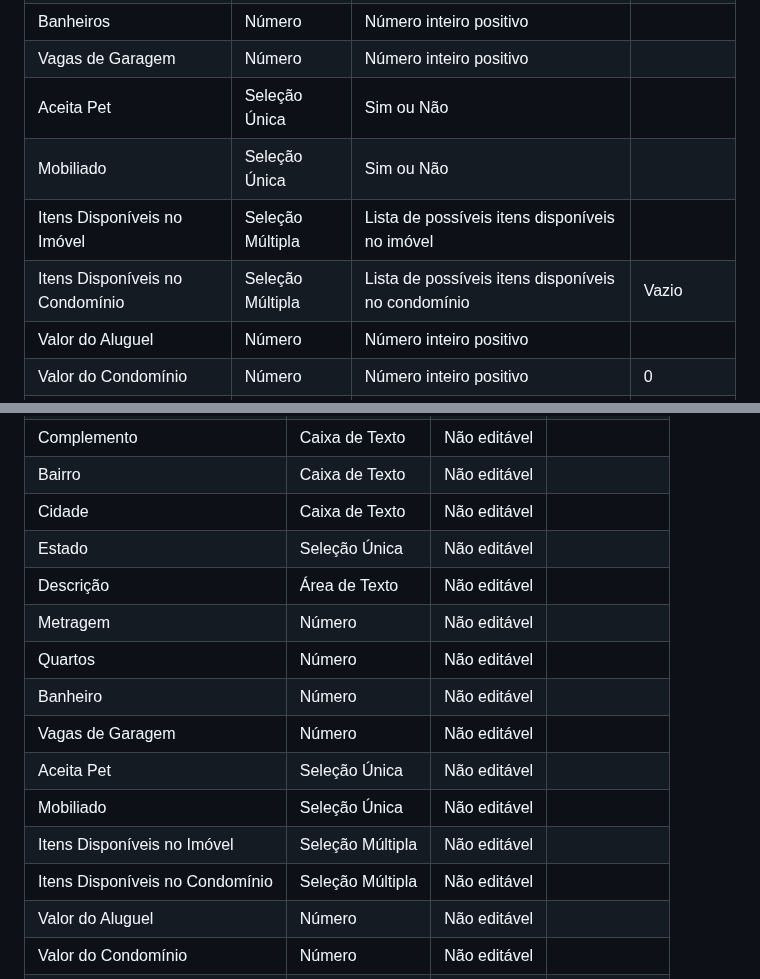
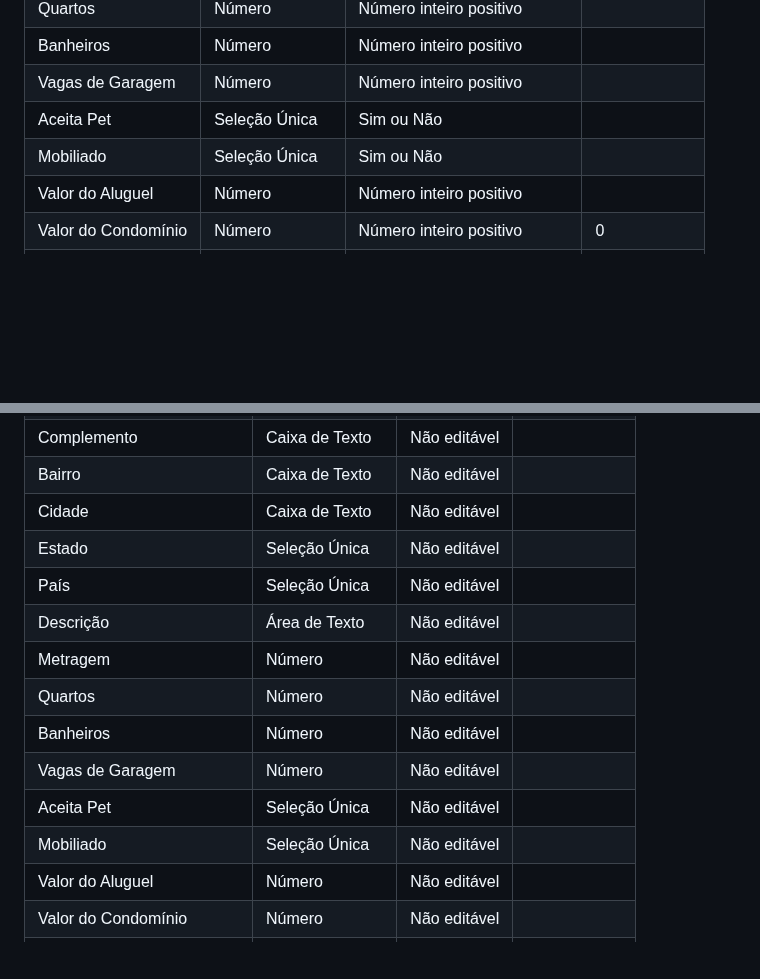
Before and after one commit to lucaazalim/tiapn-morada, a Markdown page: docs/processo-2-publicação-de-imóvel.md, 2 parts joined by grey strips. Rendered like a GitHub page; blank space fills up the shorter version.

Commit message:
Ajustes na documentação do processo. #25

```diff
--- a/docs/processo-2-publicação-de-imóvel.md
+++ b/docs/processo-2-publicação-de-imóvel.md
@@ -28,8 +28,6 @@ No Morada, o anúncio do imóvel é criado de maneira estruturada, pelo próprio
 | Vagas de Garagem                | Número           | Número inteiro positivo                            |               |
 | Aceita Pet                      | Seleção Única    | Sim ou Não                                         |               |
 | Mobiliado                       | Seleção Única    | Sim ou Não                                         |               |
-| Itens Disponíveis no Imóvel     | Seleção Múltipla | Lista de possíveis itens disponíveis no imóvel     |               |
-| Itens Disponíveis no Condomínio | Seleção Múltipla | Lista de possíveis itens disponíveis no condomínio | Vazio         |
 | Valor do Aluguel                | Número           | Número inteiro positivo                            |               |
 | Valor do Condomínio             | Número           | Número inteiro positivo                            | 0             |
 | Valor do IPTU                   | Número           | Número inteiro positivo                            |               |
@@ -51,15 +49,14 @@ No Morada, o anúncio do imóvel é criado de maneira estruturada, pelo próprio
 | Bairro                          | Caixa de Texto   | Não editável |               |
 | Cidade                          | Caixa de Texto   | Não editável |               |
 | Estado                          | Seleção Única    | Não editável |               |
+| País                            | Seleção Única    | Não editável |               |
 | Descrição                       | Área de Texto    | Não editável |               |
 | Metragem                        | Número           | Não editável |               |
 | Quartos                         | Número           | Não editável |               |
-| Banheiro                        | Número           | Não editável |               |
+| Banheiros                       | Número           | Não editável |               |
 | Vagas de Garagem                | Número           | Não editável |               |
 | Aceita Pet                      | Seleção Única    | Não editável |               |
 | Mobiliado                       | Seleção Única    | Não editável |               |
-| Itens Disponíveis no Imóvel     | Seleção Múltipla | Não editável |               |
-| Itens Disponíveis no Condomínio | Seleção Múltipla | Não editável |               |
 | Valor do Aluguel                | Número           | Não editável |               |
 | Valor do Condomínio             | Número           | Não editável |               |
 | Valor do IPTU                   | Número           | Não editável |               |
```
